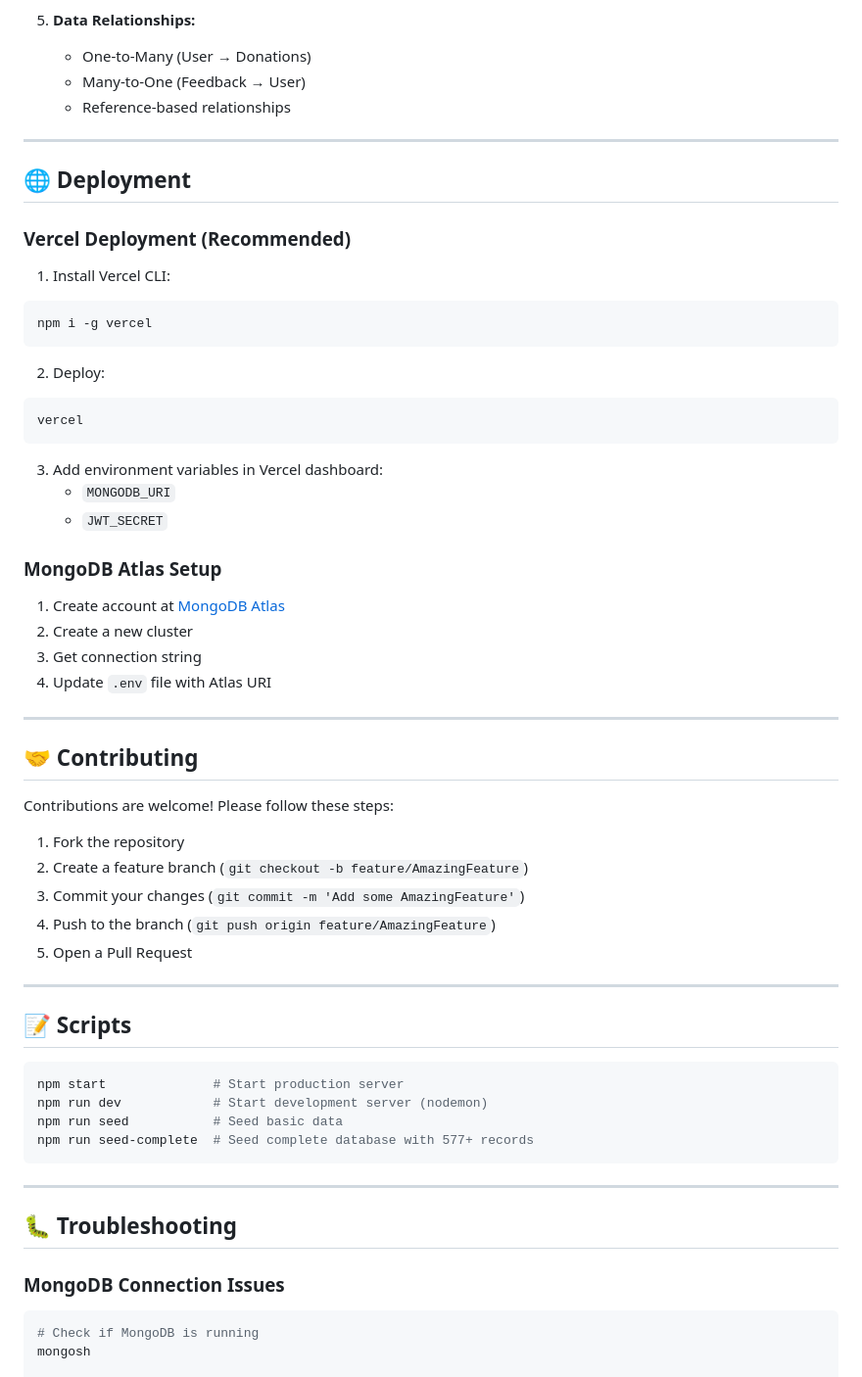
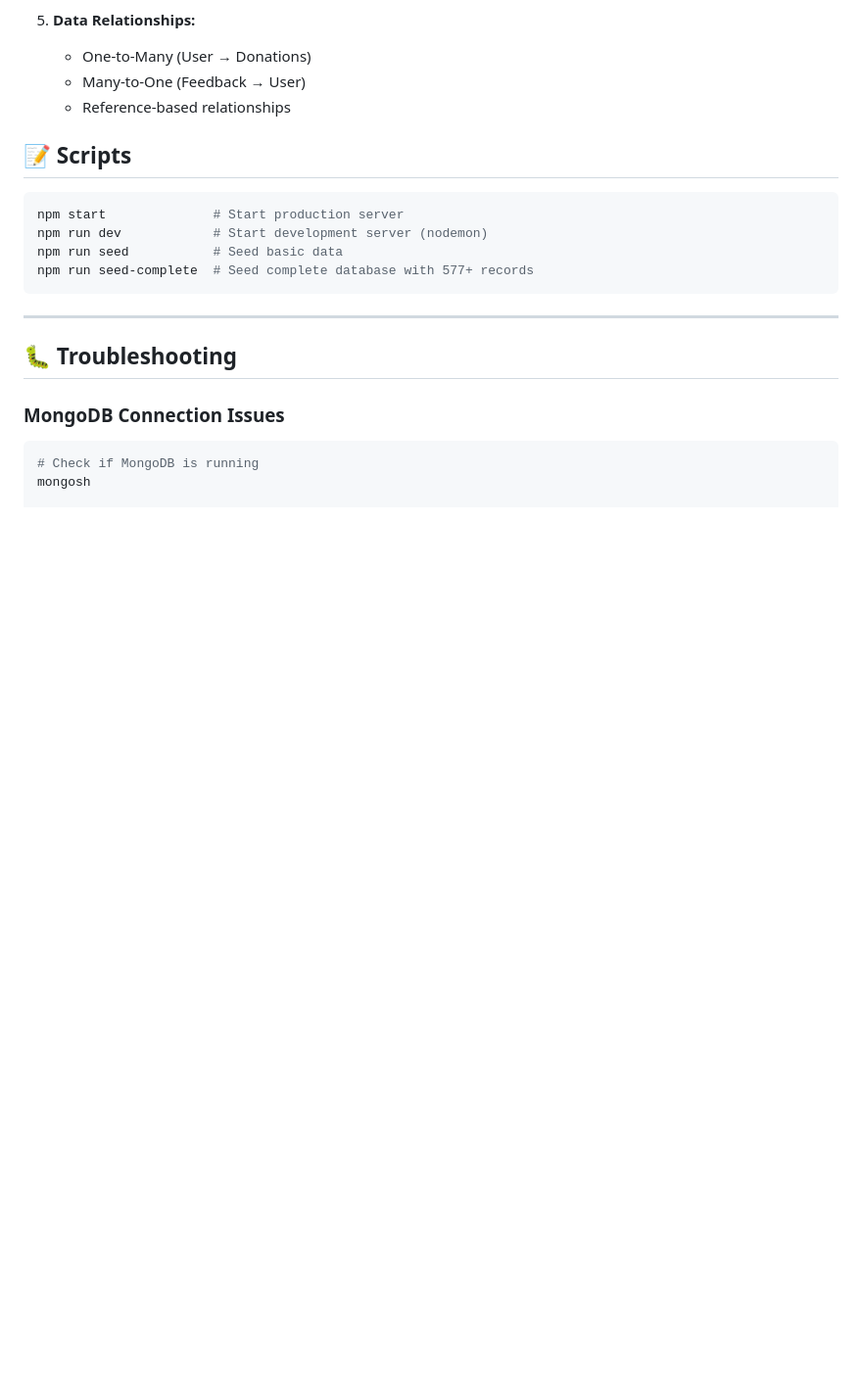
Before and after one commit to The-Peacemaker/BloodFinder, a Markdown page: README.md, the part around one of its changes. Shown at 98% size. GitHub-like rendering; blank space fills up the shorter version.

````diff
--- a/README.md
+++ b/README.md
@@ -404,46 +404,6 @@ This project showcases comprehensive database management concepts:
    - Many-to-One (Feedback → User)
    - Reference-based relationships
 
----
-
-## 🌐 Deployment
-
-### Vercel Deployment (Recommended)
-
-1. Install Vercel CLI:
-```bash
-npm i -g vercel
-```
-
-2. Deploy:
-```bash
-vercel
-```
-
-3. Add environment variables in Vercel dashboard:
-   - `MONGODB_URI`
-   - `JWT_SECRET`
-
-### MongoDB Atlas Setup
-
-1. Create account at [MongoDB Atlas](https://www.mongodb.com/cloud/atlas)
-2. Create a new cluster
-3. Get connection string
-4. Update `.env` file with Atlas URI
-
----
-
-## 🤝 Contributing
-
-Contributions are welcome! Please follow these steps:
-
-1. Fork the repository
-2. Create a feature branch (`git checkout -b feature/AmazingFeature`)
-3. Commit your changes (`git commit -m 'Add some AmazingFeature'`)
-4. Push to the branch (`git push origin feature/AmazingFeature`)
-5. Open a Pull Request
-
----
 
 ## 📝 Scripts
 
````
Also changed, not shown: other parts of README.md (+1 -50 lines).
